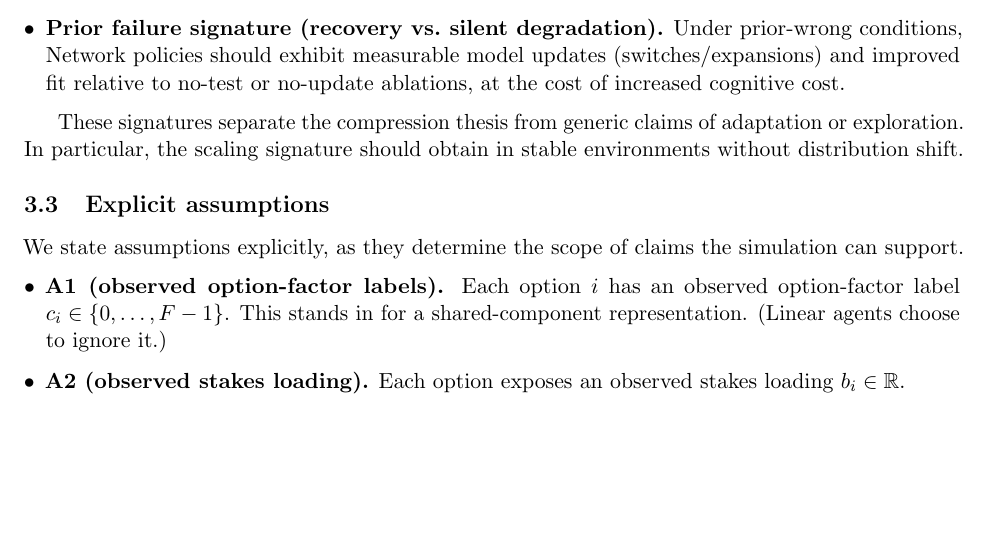
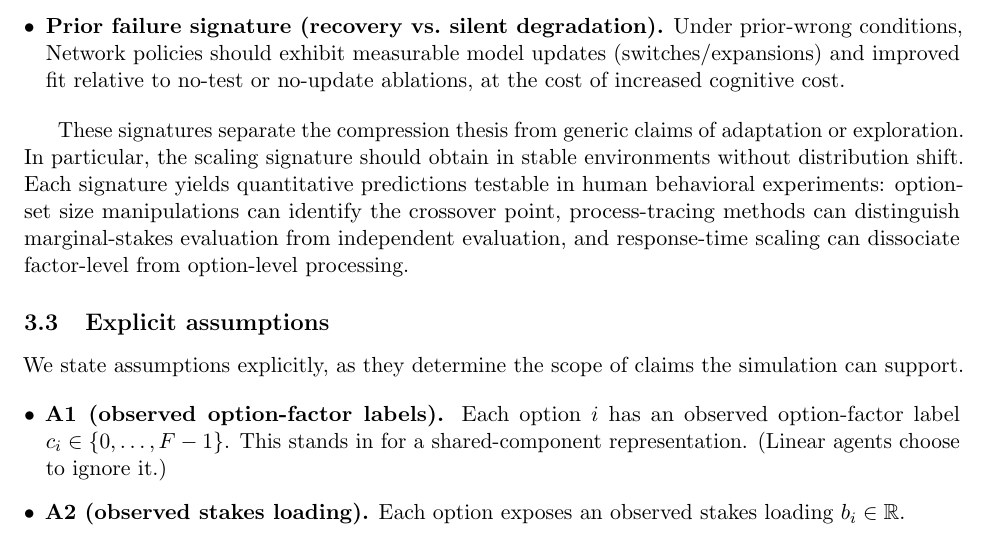
Before and after one commit to aliawu08/dln-compression-model, a LaTeX paper (paper/main.tex): part of page 6 of 18 before the commit and part of page 6 of 19 after it, cut so that both start at the same text, the shorter picture padded with empty space. Compiled offline with pdfLaTeX.

Commit message:
Add behavioral testability sentence to diagnostic signatures
Specify how each signature maps to experimental paradigms:
option-set size manipulations, process-tracing methods,
and response-time scaling.

```diff
--- a/paper/main.tex
+++ b/paper/main.tex
@@ -159,6 +159,7 @@ The computational mapping yields diagnostic signatures that are testable in simu
 \end{itemize}
 
 These signatures separate the compression thesis from generic claims of adaptation or exploration. In particular, the scaling signature should obtain in stable environments without distribution shift.
+Each signature yields quantitative predictions testable in human behavioral experiments: option-set size manipulations can identify the crossover point, process-tracing methods can distinguish marginal-stakes evaluation from independent evaluation, and response-time scaling can dissociate factor-level from option-level processing.
 
 
 \subsection{Explicit assumptions}
```
Also changed, not shown: 1 other file.
